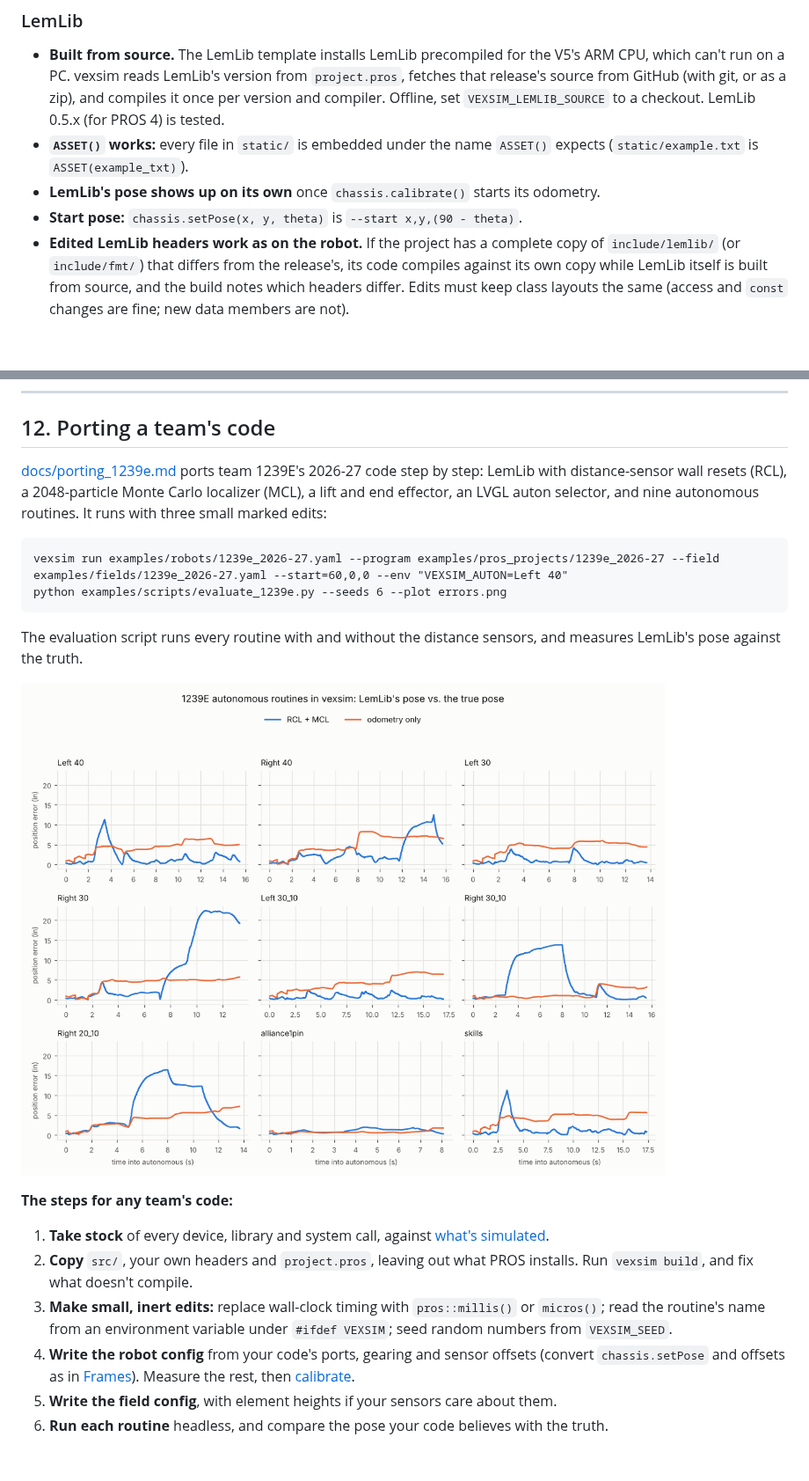
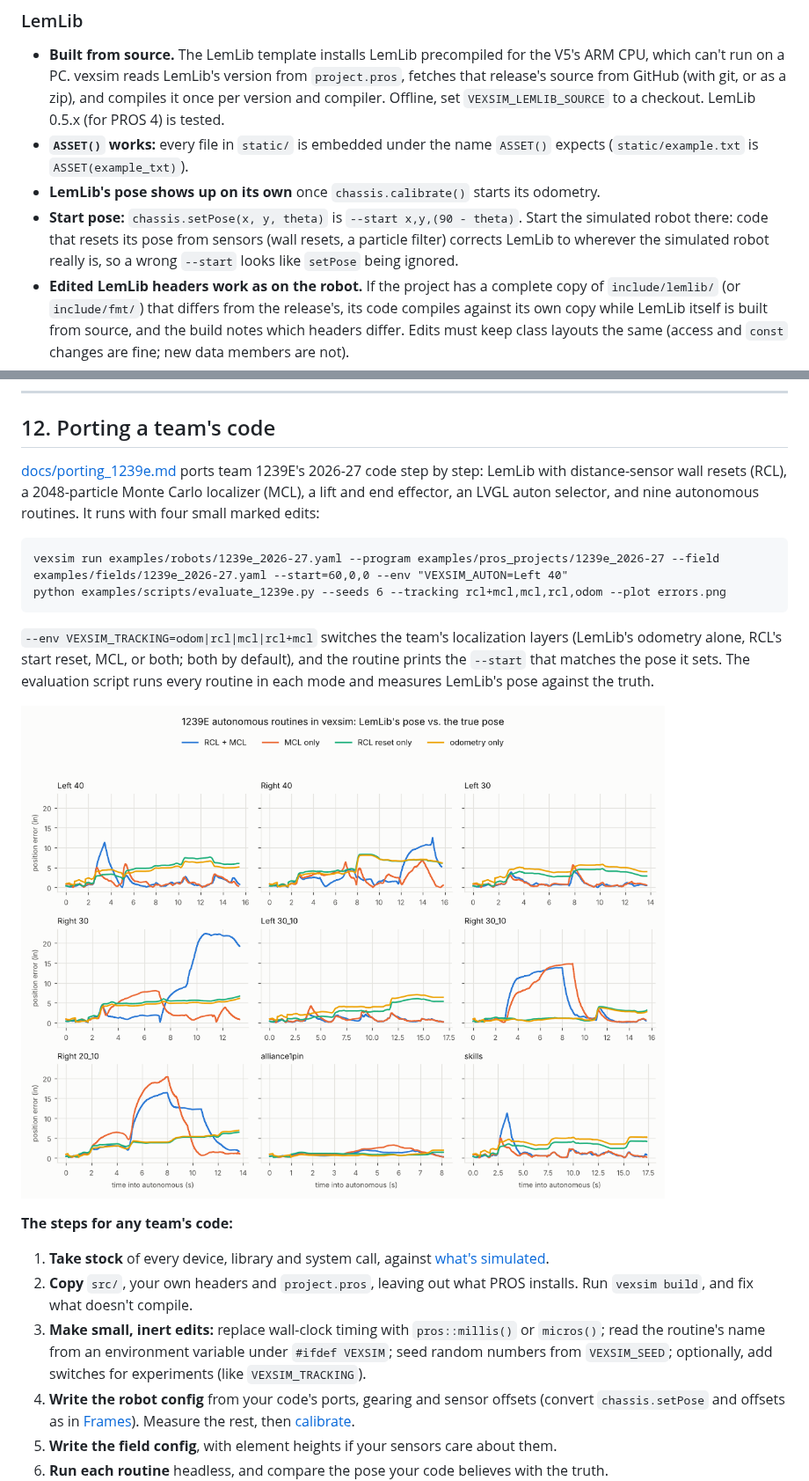
Before and after one commit to jiazegao/vexsim, a Markdown page: README.md, 2 parts joined by grey strips. Shown at 88% size. Drawn GitHub-style; pictures changed too: docs/img/1239e_localization.png; blank space fills up the shorter version.

````diff
--- a/README.md
+++ b/README.md
@@ -574,7 +574,7 @@ if (const char* name = std::getenv("AUTON")) selected = find_routine(name);
 - **Built from source.** The LemLib template installs LemLib precompiled for the V5's ARM CPU, which can't run on a PC. vexsim reads LemLib's version from `project.pros`, fetches that release's source from GitHub (with git, or as a zip), and compiles it once per version and compiler. Offline, set `VEXSIM_LEMLIB_SOURCE` to a checkout. LemLib 0.5.x (for PROS 4) is tested.
 - **`ASSET()` works:** every file in `static/` is embedded under the name `ASSET()` expects (`static/example.txt` is `ASSET(example_txt)`).
 - **LemLib's pose shows up on its own** once `chassis.calibrate()` starts its odometry.
-- **Start pose:** `chassis.setPose(x, y, theta)` is `--start x,y,(90 - theta)`.
+- **Start pose:** `chassis.setPose(x, y, theta)` is `--start x,y,(90 - theta)`. Start the simulated robot there: code that resets its pose from sensors (wall resets, a particle filter) corrects LemLib to wherever the simulated robot really is, so a wrong `--start` looks like `setPose` being ignored.
 - **Edited LemLib headers work as on the robot.** If the project has a complete copy of `include/lemlib/` (or `include/fmt/`) that differs from the release's, its code compiles against its own copy while LemLib itself is built from source, and the build notes which headers differ. Edits must keep class layouts the same (access and `const` changes are fine; new data members are not).
 
 ![LemLib's example program in the simulator](docs/img/lemlib_template.png)
@@ -805,19 +805,19 @@ Most physics parameters are estimates: how well your wheels grip your tiles, how
 ---
 
 ## 12. Porting a team's code
-[docs/porting_1239e.md](docs/porting_1239e.md) ports team 1239E's 2026-27 code step by step: LemLib with distance-sensor wall resets (RCL), a 2048-particle Monte Carlo localizer (MCL), a lift and end effector, an LVGL auton selector, and nine autonomous routines. It runs with three small marked edits:
+[docs/porting_1239e.md](docs/porting_1239e.md) ports team 1239E's 2026-27 code step by step: LemLib with distance-sensor wall resets (RCL), a 2048-particle Monte Carlo localizer (MCL), a lift and end effector, an LVGL auton selector, and nine autonomous routines. It runs with four small marked edits:
 ```
 vexsim run examples/robots/1239e_2026-27.yaml --program examples/pros_projects/1239e_2026-27 --field examples/fields/1239e_2026-27.yaml --start=60,0,0 --env "VEXSIM_AUTON=Left 40"
-python examples/scripts/evaluate_1239e.py --seeds 6 --plot errors.png
+python examples/scripts/evaluate_1239e.py --seeds 6 --tracking rcl+mcl,mcl,rcl,odom --plot errors.png
 ```
-The evaluation script runs every routine with and without the distance sensors, and measures LemLib's pose against the truth.
+`--env VEXSIM_TRACKING=odom|rcl|mcl|rcl+mcl` switches the team's localization layers (LemLib's odometry alone, RCL's start reset, MCL, or both; both by default), and the routine prints the `--start` that matches the pose it sets. The evaluation script runs every routine in each mode and measures LemLib's pose against the truth.
 
 ![1239E routines: LemLib's pose vs. the true pose](docs/img/1239e_localization.png)
 
 **The steps for any team's code:**
 1. **Take stock** of every device, library and system call, against [what's simulated](#whats-simulated).
 2. **Copy** `src/`, your own headers and `project.pros`, leaving out what PROS installs. Run `vexsim build`, and fix what doesn't compile.
-3. **Make small, inert edits:** replace wall-clock timing with `pros::millis()` or `micros()`; read the routine's name from an environment variable under `#ifdef VEXSIM`; seed random numbers from `VEXSIM_SEED`.
+3. **Make small, inert edits:** replace wall-clock timing with `pros::millis()` or `micros()`; read the routine's name from an environment variable under `#ifdef VEXSIM`; seed random numbers from `VEXSIM_SEED`; optionally, add switches for experiments (like `VEXSIM_TRACKING`).
 4. **Write the robot config** from your code's ports, gearing and sensor offsets (convert `chassis.setPose` and offsets as in [Frames](#frames-and-angles)). Measure the rest, then [calibrate](#11-calibrating-to-your-robot).
 5. **Write the field config**, with element heights if your sensors care about them.
 6. **Run each routine** headless, and compare the pose your code believes with the truth.
````
Also changed, not shown: docs/cpp.md (+1 -1 lines), docs/porting_1239e.md (+60 -26 lines), 4 other files.
